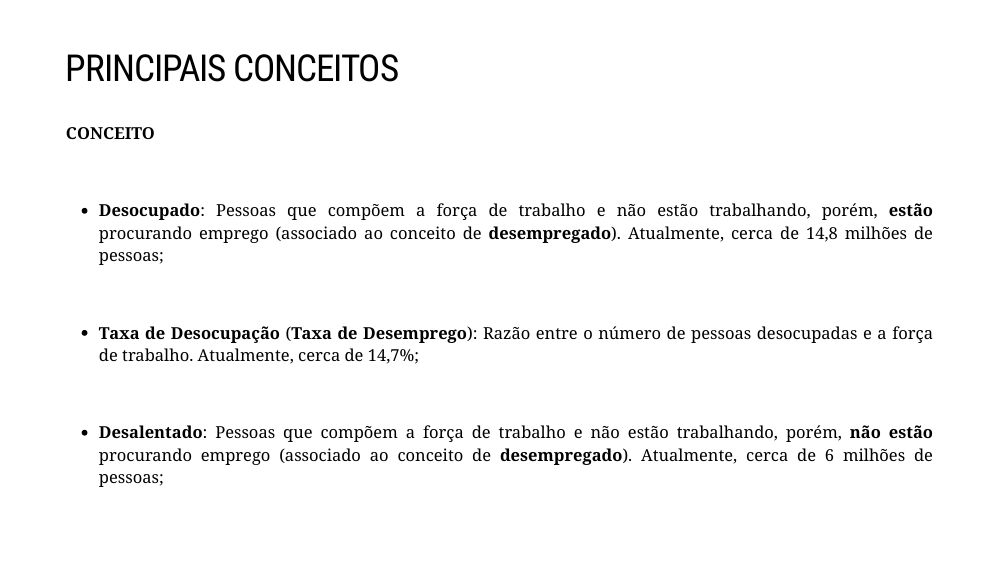
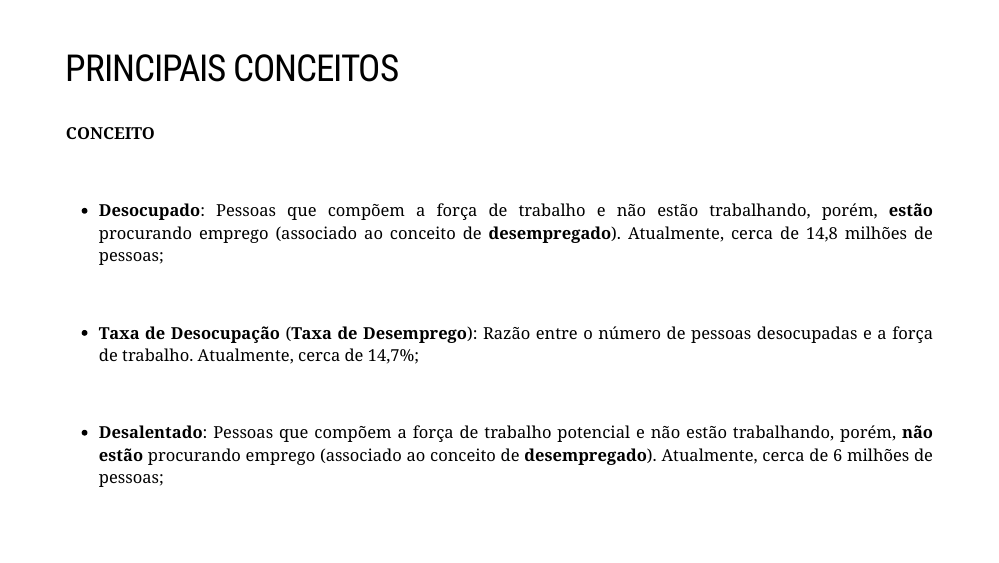
Before and after one commit to Valerio-Victor/05_adm03f_mercado_de_trabalho, an R Markdown document (docs/index.Rmd): page 11 of 12. Rendered offline with R 4.5, knitr and Pandoc, with nearby package versions; the slides are laid out offline by our stand-in for remark.js, each with all of its steps uncovered, in fonts that may differ from those the slides ask for, and without slide numbers, shadows or browser add-ons; some code elsewhere in the file could not run offline; a font, style sheet, LaTeX package, included part or bibliography that could not be used is replaced or left out.

Commit message:
breve adição ao conceito.

```diff
--- a/docs/index.Rmd
+++ b/docs/index.Rmd
@@ -274,9 +274,9 @@ força de trabalho. Atualmente, cerca de 14,7%;
 </br>
 
 
-- **Desalentado**: Pessoas que compõem a força de trabalho e não estão trabalhando, porém, **não estão**
-procurando emprego (associado ao conceito de **desempregado**). Atualmente, cerca de 6 milhões de
-pessoas;
+- **Desalentado**: Pessoas que compõem a força de trabalho potencial e não estão trabalhando, porém,
+**não estão** procurando emprego (associado ao conceito de **desempregado**). Atualmente, cerca de
+6 milhões de pessoas;
 
 
 
```
Also changed, not shown: 1 other file.
